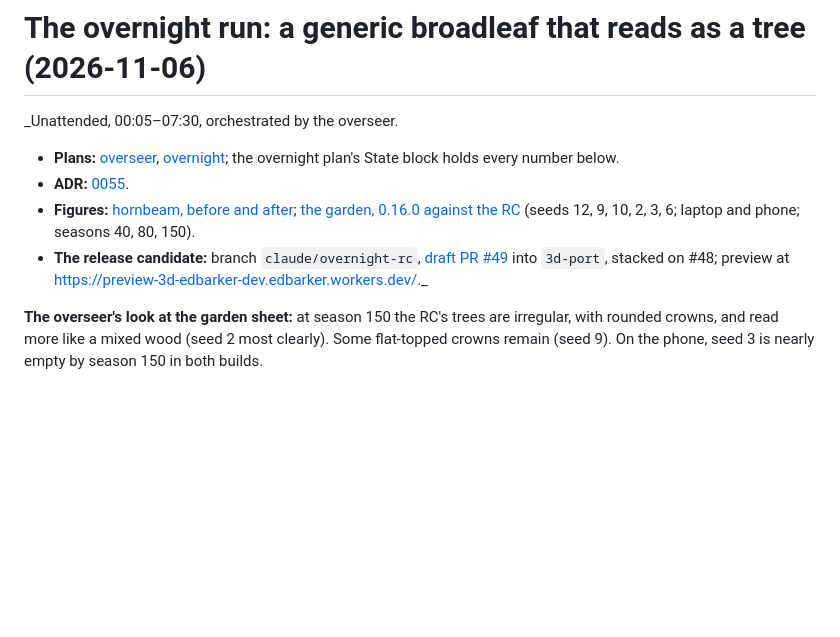
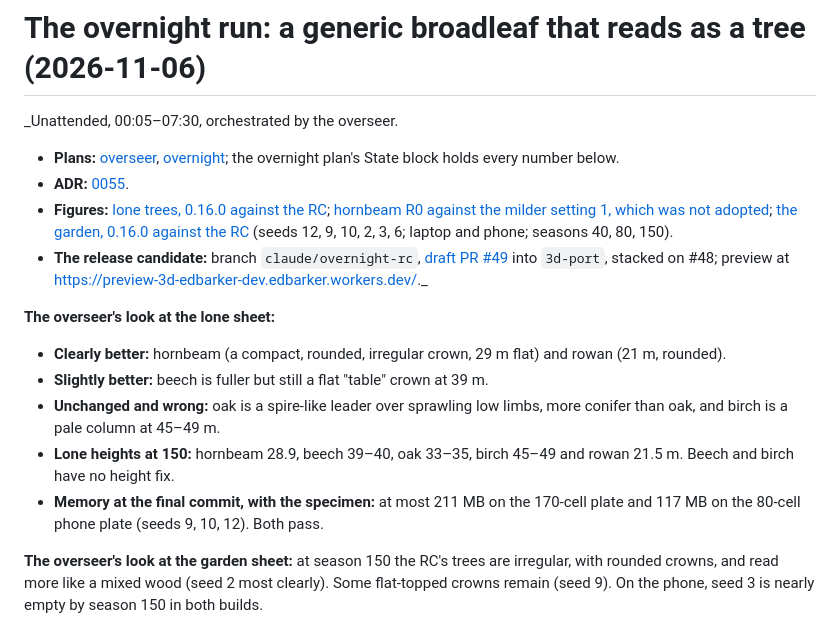
Before and after one commit to epabarker/tree-simulation, a Markdown page: docs/experiments/2026-11-06-overnight-generic-broadleaf.md, the part around the change. GitHub-like rendering; blank space fills up the shorter version.

```diff
--- a/docs/experiments/2026-11-06-overnight-generic-broadleaf.md
+++ b/docs/experiments/2026-11-06-overnight-generic-broadleaf.md
@@ -4,8 +4,18 @@ _Unattended, 00:05–07:30, orchestrated by the overseer.
 - **Plans:** [overseer](../plans/2026-11-05-overseer.md), [overnight](../plans/2026-11-06-overnight.md); the
   overnight plan's State block holds every number below.
 - **ADR:** [0055](../decisions/0055-within-tree-irregularity.md).
-- **Figures:** [hornbeam, before and after](figures/2026-11-06-hornbeam-irregularity.jpg); [the garden, 0.16.0 against the RC](figures/2026-11-06-garden-rc-sheet.jpg) (seeds 12, 9, 10, 2, 3, 6; laptop and phone; seasons 40, 80, 150).
+- **Figures:** [lone trees, 0.16.0 against the RC](figures/2026-11-06-lone-016-vs-rc.jpg); [hornbeam R0 against the milder setting 1, which was not adopted](figures/2026-11-06-hornbeam-irregularity.jpg); [the garden, 0.16.0 against the RC](figures/2026-11-06-garden-rc-sheet.jpg) (seeds 12, 9, 10, 2, 3, 6; laptop and phone; seasons 40, 80, 150).
 - **The release candidate:** branch `claude/overnight-rc`, [draft PR #49](https://github.com/epabarker/tree-simulation/pull/49) into `3d-port`, stacked on #48; preview at https://preview-3d-edbarker-dev.edbarker.workers.dev/._
+
+**The overseer's look at the lone sheet:**
+- **Clearly better:** hornbeam (a compact, rounded, irregular crown, 29 m flat) and rowan (21 m, rounded).
+- **Slightly better:** beech is fuller but still a flat "table" crown at 39 m.
+- **Unchanged and wrong:** oak is a spire-like leader over sprawling low limbs, more conifer than oak, and birch
+  is a pale column at 45–49 m.
+- **Lone heights at 150:** hornbeam 28.9, beech 39–40, oak 33–35, birch 45–49 and rowan 21.5 m. Beech and birch
+  have no height fix.
+- **Memory at the final commit, with the specimen:** at most 211 MB on the 170-cell plate and 117 MB on the
+  80-cell phone plate (seeds 9, 10, 12). Both pass.
 
 **The overseer's look at the garden sheet:** at season 150 the RC's trees are irregular, with rounded crowns, and read more like a mixed wood (seed 2 most clearly). Some flat-topped crowns remain (seed 9). On the phone, seed 3 is nearly empty by season 150 in both builds.
 
```
Also changed, not shown: docs/decisions/0055-within-tree-irregularity.md (+6 -2 lines), docs/plans/2026-11-06-overnight.md (+25 -2 lines), docs/experiments/figures/2026-11-06-lone-016-vs-rc.jpg (added).
